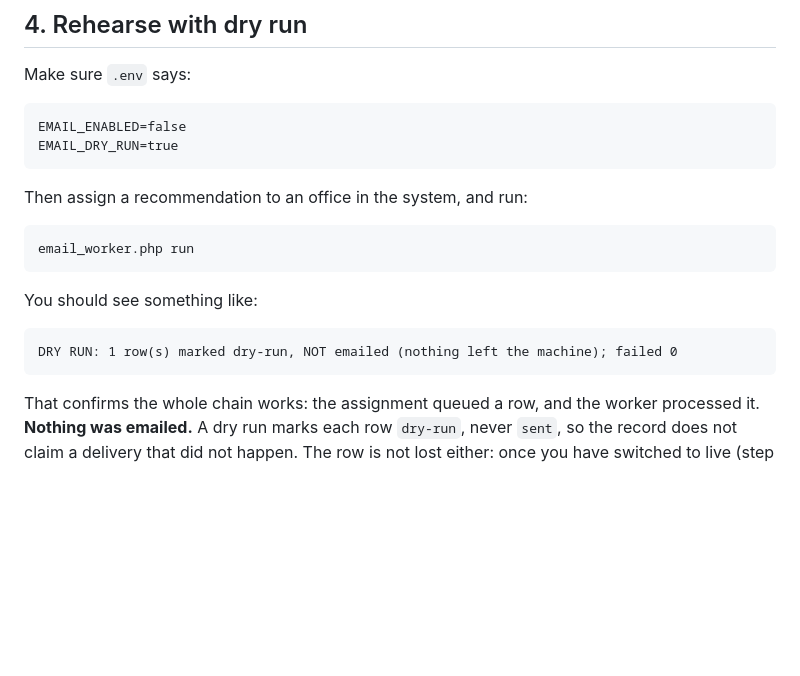
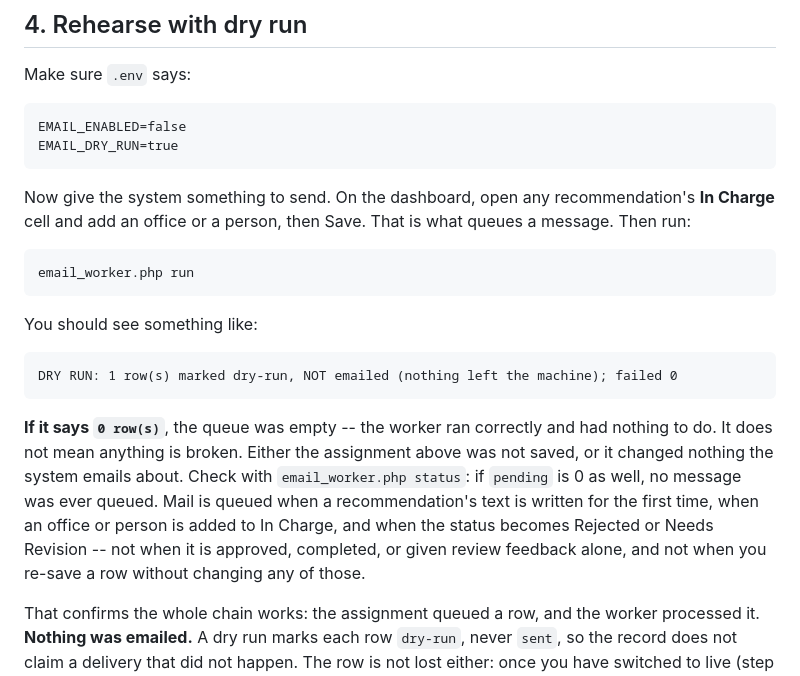
Before and after one commit to AdrianBalmes/qualityassurancesystem---php-system, a Markdown page: EMAIL_SETUP.md, the part around the change. Drawn GitHub-style; blank space fills up the shorter version.

Commit message:
Say what an empty queue looks like in the dry run step
Running the rehearsal before assigning anything prints "0 row(s)" where the
guide shows "1 row(s)", which reads like a failure and is not one. The step now
says where to make the assignment that queues a message -- the dashboard's In
Charge cell -- and what 0 rows means, with the list of changes that do and do
not queue mail, so the reader can tell "nothing to do" from "something is wrong"
without reading the code.

Co-Authored-By: Claude Opus 5 <noreply@anthropic.com>

````diff
--- a/EMAIL_SETUP.md
+++ b/EMAIL_SETUP.md
@@ -85,7 +85,9 @@ EMAIL_ENABLED=false
 EMAIL_DRY_RUN=true
 ```
 
-Then assign a recommendation to an office in the system, and run:
+Now give the system something to send. On the dashboard, open any
+recommendation's **In Charge** cell and add an office or a person, then Save.
+That is what queues a message. Then run:
 
 ```
 email_worker.php run
@@ -96,6 +98,16 @@ You should see something like:
 ```
 DRY RUN: 1 row(s) marked dry-run, NOT emailed (nothing left the machine); failed 0
 ```
+
+**If it says `0 row(s)`**, the queue was empty -- the worker ran correctly and
+had nothing to do. It does not mean anything is broken. Either the assignment
+above was not saved, or it changed nothing the system emails about. Check with
+`email_worker.php status`: if `pending` is 0 as well, no message was ever
+queued. Mail is queued when a recommendation's text is written for the first
+time, when an office or person is added to In Charge, and when the status
+becomes Rejected or Needs Revision -- not when it is approved, completed, or
+given review feedback alone, and not when you re-save a row without changing
+any of those.
 
 That confirms the whole chain works: the assignment queued a row, and the
 worker processed it. **Nothing was emailed.** A dry run marks each row
````
